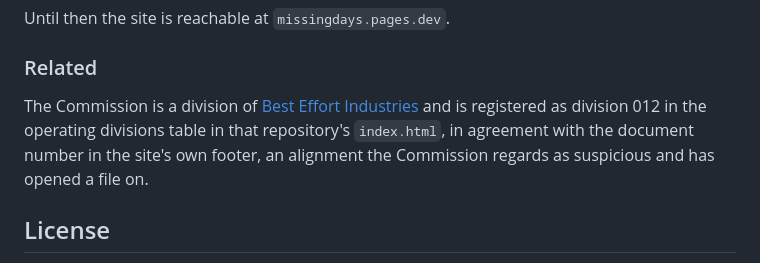
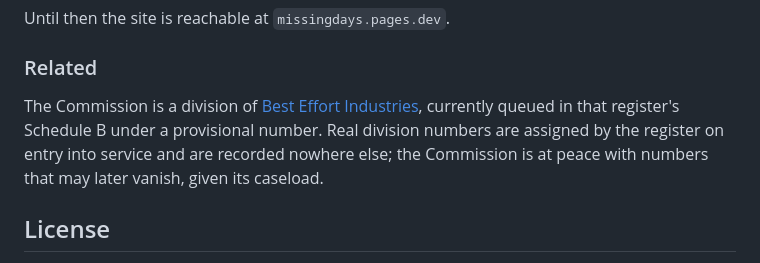
Before and after one commit to holthe/missing-days-commission, a Markdown page: README.md, the part around the change. GitHub-like rendering.

Commit message:
Drop division numbering from the README; the register is the sole authority

```diff
--- a/README.md
+++ b/README.md
@@ -205,11 +205,11 @@ Until then the site is reachable at `missingdays.pages.dev`.
 ### Related
 
 The Commission is a division of
-[Best Effort Industries](https://besteffortindustries.com) and is
-registered as division 012 in the operating divisions table in that
-repository's `index.html`, in agreement with the document number in the
-site's own footer, an alignment the Commission regards as suspicious and
-has opened a file on.
+[Best Effort Industries](https://besteffortindustries.com), currently
+queued in that register's Schedule B under a provisional number. Real
+division numbers are assigned by the register on entry into service and
+are recorded nowhere else; the Commission is at peace with numbers that
+may later vanish, given its caseload.
 
 ## License
 
```
